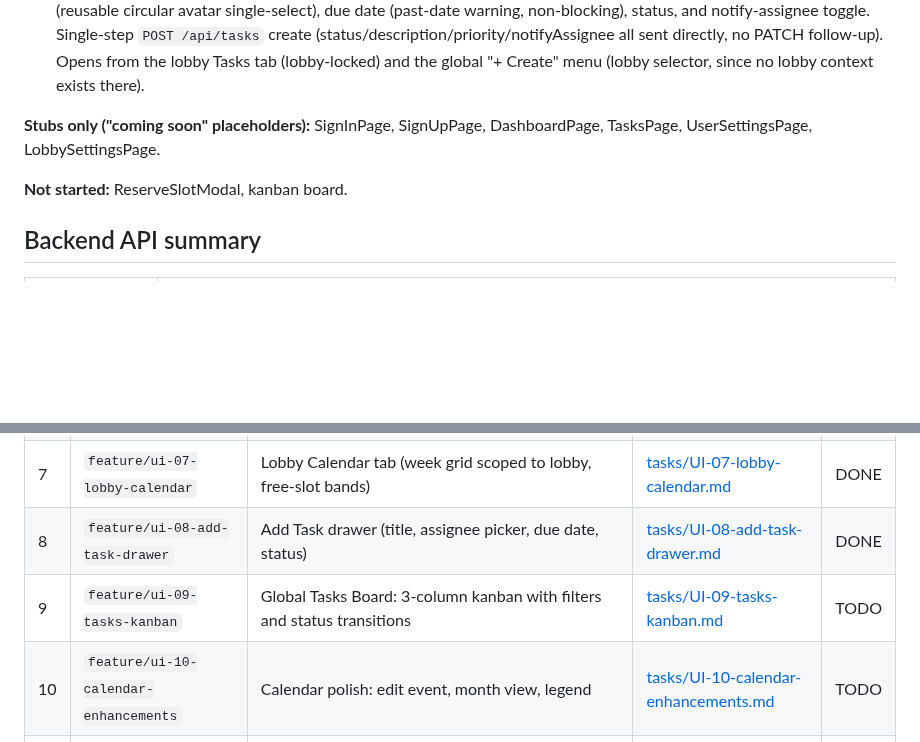
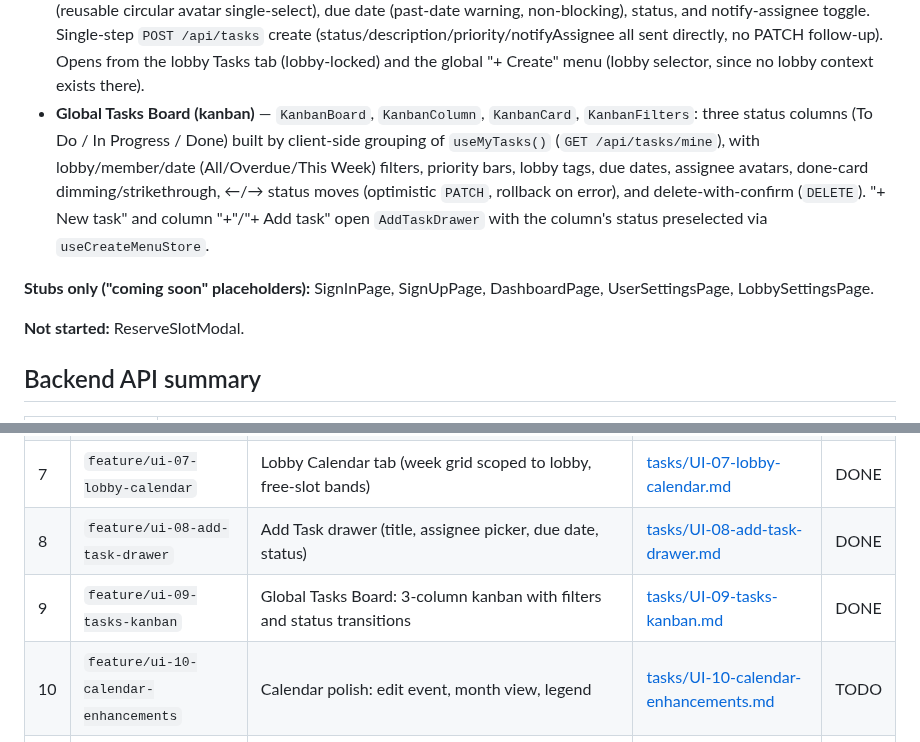
Before and after one commit to Pan14ek/lined, a Markdown page: lined-web/docs/UI_TASKS.md, 2 parts joined by grey strips. GitHub-like rendering; blank space fills up the shorter version.

Commit message:
docs(web): mark UI-09 kanban board done

```diff
--- a/lined-web/docs/UI_TASKS.md
+++ b/lined-web/docs/UI_TASKS.md
@@ -43,12 +43,13 @@ exist for every task, including `create-lobby` (task 4), `calendar-month`
 - **Lobby Members tab & Add Member modal** — `LobbyMemberList`, `MemberCard`, `PendingInviteRow`, `AddMemberModal`, shared `ConfirmDialog`: role badges, owner-only "Make owner"/"Remove" actions with confirm dialogs, owner-only Pending Invites section (resend/cancel), and debounced user search with already-member/invitable/invite-sent states.
 - **Lobby Calendar tab** — `LobbyCalendarView`, `DayAgendaModal`: week grid scoped to one lobby (events filtered client-side, colored by lobby type), free-slot bands from `GET /api/lobbies/{id}/free-slots`, a simplified 2-item legend, lobby-locked event creation, and day-overflow handling (lane layout for overlapping events, a "+N more" pill past 4 visible events, click-to-open day agenda listing all events + free slots for that day). `WeekGrid` was generalised (prop-driven free slots/legend, opt-in `onDayClick`) without changing the global calendar's behaviour.
 - **Add Task drawer** — `AddTaskDrawer`, `AssigneePicker`: right-side 420px sheet with title, description, assignee picker (reusable circular avatar single-select), due date (past-date warning, non-blocking), status, and notify-assignee toggle. Single-step `POST /api/tasks` create (status/description/priority/notifyAssignee all sent directly, no PATCH follow-up). Opens from the lobby Tasks tab (lobby-locked) and the global "+ Create" menu (lobby selector, since no lobby context exists there).
+- **Global Tasks Board (kanban)** — `KanbanBoard`, `KanbanColumn`, `KanbanCard`, `KanbanFilters`: three status columns (To Do / In Progress / Done) built by client-side grouping of `useMyTasks()` (`GET /api/tasks/mine`), with lobby/member/date (All/Overdue/This Week) filters, priority bars, lobby tags, due dates, assignee avatars, done-card dimming/strikethrough, ←/→ status moves (optimistic `PATCH`, rollback on error), and delete-with-confirm (`DELETE`). "+ New task" and column "+"/"+ Add task" open `AddTaskDrawer` with the column's status preselected via `useCreateMenuStore`.
 
 **Stubs only ("coming soon" placeholders):**
-SignInPage, SignUpPage, DashboardPage, TasksPage,
+SignInPage, SignUpPage, DashboardPage,
 UserSettingsPage, LobbySettingsPage.
 
-**Not started:** ReserveSlotModal, kanban board.
+**Not started:** ReserveSlotModal.
 
 ## Backend API summary
 
@@ -84,7 +85,7 @@ UserSettingsPage, LobbySettingsPage.
 | 6 | `feature/ui-06-lobby-members` | Lobby Members tab + Add Member modal (user search, invite, remove) | [tasks/UI-06-lobby-members.md](tasks/UI-06-lobby-members.md) | DONE |
 | 7 | `feature/ui-07-lobby-calendar` | Lobby Calendar tab (week grid scoped to lobby, free-slot bands) | [tasks/UI-07-lobby-calendar.md](tasks/UI-07-lobby-calendar.md) | DONE |
 | 8 | `feature/ui-08-add-task-drawer` | Add Task drawer (title, assignee picker, due date, status) | [tasks/UI-08-add-task-drawer.md](tasks/UI-08-add-task-drawer.md) | DONE |
-| 9 | `feature/ui-09-tasks-kanban` | Global Tasks Board: 3-column kanban with filters and status transitions | [tasks/UI-09-tasks-kanban.md](tasks/UI-09-tasks-kanban.md) | TODO |
+| 9 | `feature/ui-09-tasks-kanban` | Global Tasks Board: 3-column kanban with filters and status transitions | [tasks/UI-09-tasks-kanban.md](tasks/UI-09-tasks-kanban.md) | DONE |
 | 10 | `feature/ui-10-calendar-enhancements` | Calendar polish: edit event, month view, legend | [tasks/UI-10-calendar-enhancements.md](tasks/UI-10-calendar-enhancements.md) | TODO |
 | 11 | `feature/ui-11-reserve-slot` | Free-slot detection surfacing + Reserve Free Slot modal | [tasks/UI-11-reserve-slot.md](tasks/UI-11-reserve-slot.md) | TODO |
 | 12 | `feature/ui-12-user-settings` | User Settings page: profile, notifications, appearance, danger zone | [tasks/UI-12-user-settings.md](tasks/UI-12-user-settings.md) | TODO |
```
